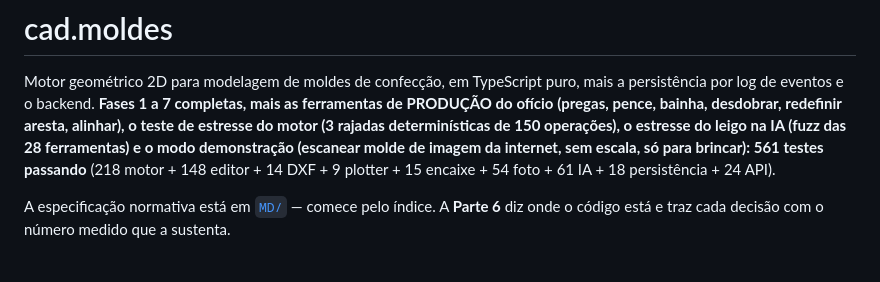
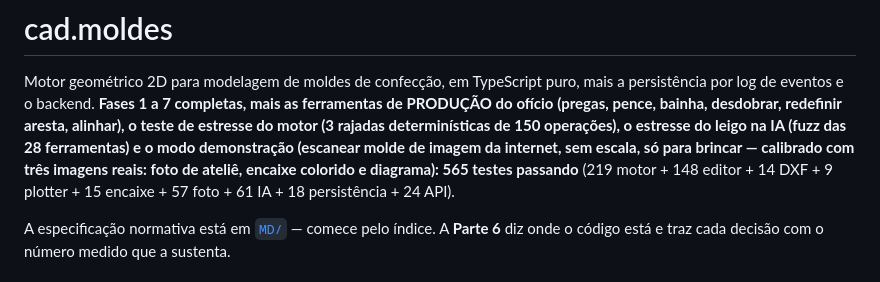
Before and after one commit to johnQuest01/cad.moldes, a Markdown page: README.md, the part around the change. Drawn GitHub-style.

Commit message:
README: 565 testes, CI do zero exit 0
Co-Authored-By: Claude Fable 5 <noreply@anthropic.com>

```diff
--- a/README.md
+++ b/README.md
@@ -4,8 +4,9 @@ Motor geométrico 2D para modelagem de moldes de confecção, em TypeScript puro
 por log de eventos e o backend. **Fases 1 a 7 completas, mais as ferramentas de PRODUÇÃO do ofício
 (pregas, pence, bainha, desdobrar, redefinir aresta, alinhar), o teste de estresse do motor (3 rajadas
 determinísticas de 150 operações), o estresse do leigo na IA (fuzz das 28 ferramentas) e o modo
-demonstração (escanear molde de imagem da internet, sem escala, só para brincar): 561 testes passando**
-(218 motor + 148 editor + 14 DXF + 9 plotter + 15 encaixe + 54 foto + 61 IA + 18 persistência + 24 API).
+demonstração (escanear molde de imagem da internet, sem escala, só para brincar — calibrado com
+três imagens reais: foto de ateliê, encaixe colorido e diagrama): 565 testes passando**
+(219 motor + 148 editor + 14 DXF + 9 plotter + 15 encaixe + 57 foto + 61 IA + 18 persistência + 24 API).
 
 A especificação normativa está em [`MD/`](MD/README-fase1.MD) — comece pelo índice. A **Parte 6**
 diz onde o código está e traz cada decisão com o número medido que a sustenta.
```
